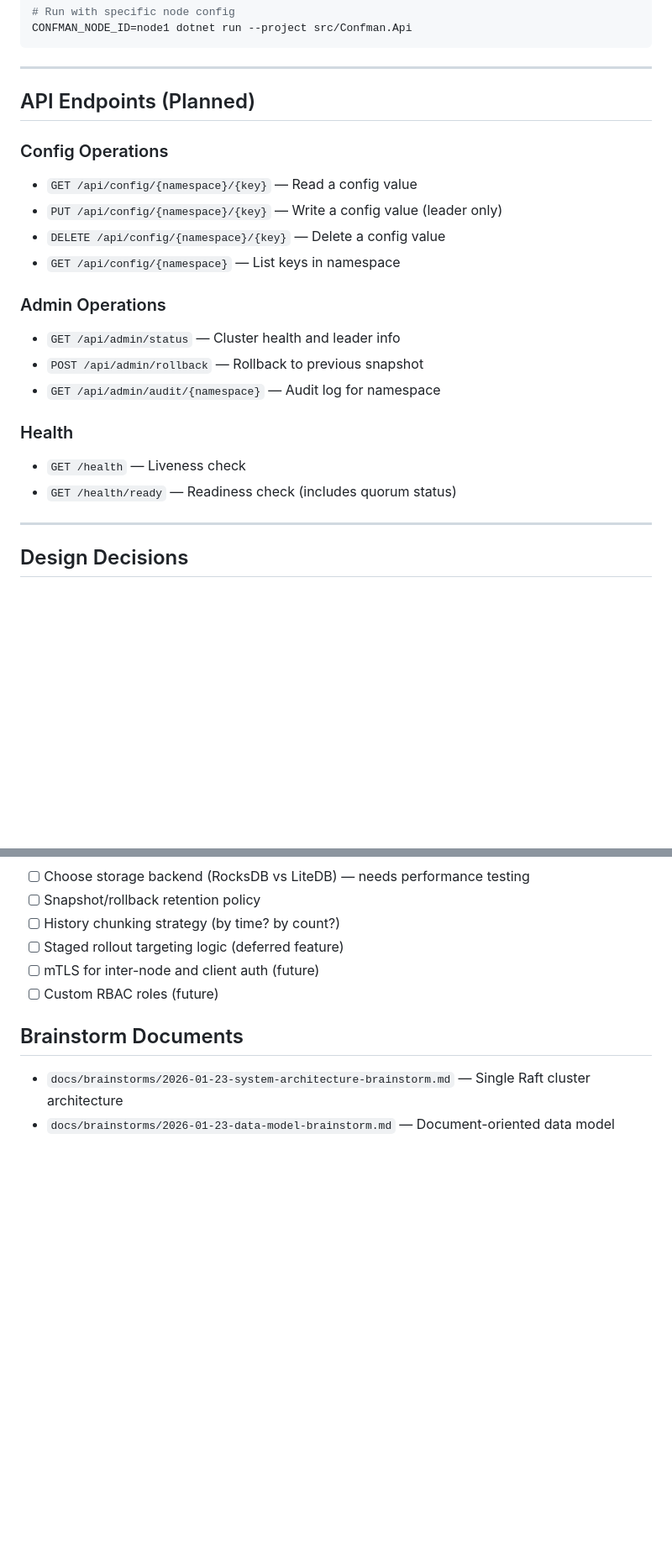
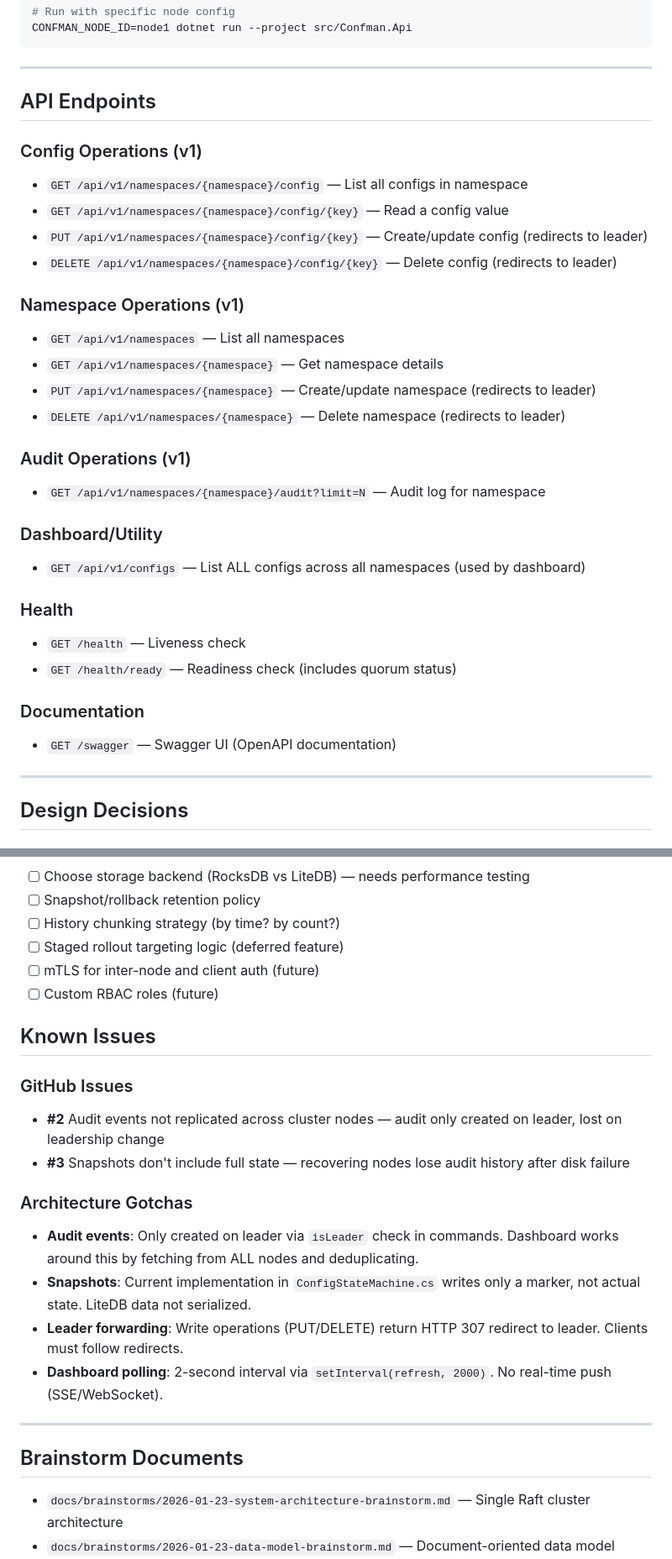
Before and after one commit to ancrist/confman, a Markdown page: CLAUDE.md, 2 parts joined by grey strips. Shown at 84% size. Drawn GitHub-style; blank space fills up the shorter version.

```diff
--- a/CLAUDE.md
+++ b/CLAUDE.md
@@ -357,22 +357,32 @@ CONFMAN_NODE_ID=node1 dotnet run --project src/Confman.Api
 
 ---
 
-## API Endpoints (Planned)
+## API Endpoints
 
-### Config Operations
-- `GET /api/config/{namespace}/{key}` — Read a config value
-- `PUT /api/config/{namespace}/{key}` — Write a config value (leader only)
-- `DELETE /api/config/{namespace}/{key}` — Delete a config value
-- `GET /api/config/{namespace}` — List keys in namespace
+### Config Operations (v1)
+- `GET /api/v1/namespaces/{namespace}/config` — List all configs in namespace
+- `GET /api/v1/namespaces/{namespace}/config/{key}` — Read a config value
+- `PUT /api/v1/namespaces/{namespace}/config/{key}` — Create/update config (redirects to leader)
+- `DELETE /api/v1/namespaces/{namespace}/config/{key}` — Delete config (redirects to leader)
 
-### Admin Operations
-- `GET /api/admin/status` — Cluster health and leader info
-- `POST /api/admin/rollback` — Rollback to previous snapshot
-- `GET /api/admin/audit/{namespace}` — Audit log for namespace
+### Namespace Operations (v1)
+- `GET /api/v1/namespaces` — List all namespaces
+- `GET /api/v1/namespaces/{namespace}` — Get namespace details
+- `PUT /api/v1/namespaces/{namespace}` — Create/update namespace (redirects to leader)
+- `DELETE /api/v1/namespaces/{namespace}` — Delete namespace (redirects to leader)
+
+### Audit Operations (v1)
+- `GET /api/v1/namespaces/{namespace}/audit?limit=N` — Audit log for namespace
+
+### Dashboard/Utility
+- `GET /api/v1/configs` — List ALL configs across all namespaces (used by dashboard)
 
 ### Health
 - `GET /health` — Liveness check
 - `GET /health/ready` — Readiness check (includes quorum status)
+
+### Documentation
+- `GET /swagger` — Swagger UI (OpenAPI documentation)
 
 ---
 
@@ -410,6 +420,20 @@ CONFMAN_NODE_ID=node1 dotnet run --project src/Confman.Api
 - [ ] mTLS for inter-node and client auth (future)
 - [ ] Custom RBAC roles (future)
 
+## Known Issues
+
+### GitHub Issues
+- **#2** Audit events not replicated across cluster nodes — audit only created on leader, lost on leadership change
+- **#3** Snapshots don't include full state — recovering nodes lose audit history after disk failure
+
+### Architecture Gotchas
+- **Audit events**: Only created on leader via `isLeader` check in commands. Dashboard works around this by fetching from ALL nodes and deduplicating.
+- **Snapshots**: Current implementation in `ConfigStateMachine.cs` writes only a marker, not actual state. LiteDB data not serialized.
+- **Leader forwarding**: Write operations (PUT/DELETE) return HTTP 307 redirect to leader. Clients must follow redirects.
+- **Dashboard polling**: 2-second interval via `setInterval(refresh, 2000)`. No real-time push (SSE/WebSocket).
+
+---
+
 ## Brainstorm Documents
 
 - `docs/brainstorms/2026-01-23-system-architecture-brainstorm.md` — Single Raft cluster architecture
```
